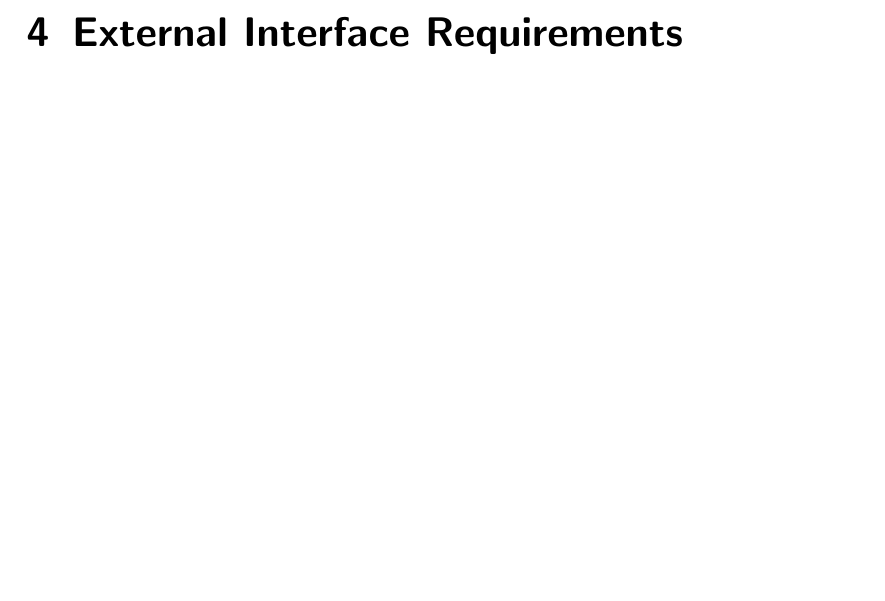
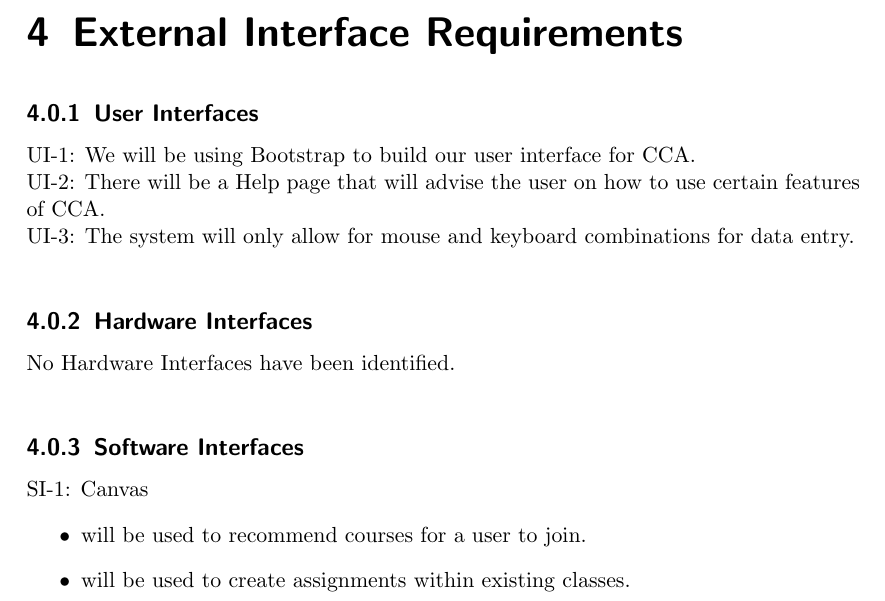
Before and after one commit to MarkLalor/eecs-393-app-meta, a LaTeX document (Software Requirements Specification.tex): part of page 8 of 9, cut so that both start at the same text, the shorter picture padded with empty space. Compiled offline with pdfLaTeX.

Commit message:
added some external interface reqs stuff

```diff
--- a/Software Requirements Specification.tex
+++ b/Software Requirements Specification.tex
@@ -189,7 +189,20 @@ DocumentManager.Get & Gets a list of documents for the specified class (can be r
 % EXTERNAL INTERFACE REQUIRMENTS %
 %%%%%%%%%%%%%%%%%%%%%%%%%%%%%%%%%%
 \chapter{External Interface Requirements}
+\subsection{User Interfaces}
+UI-1: We will be using Bootstrap to build our user interface for CCA.\\
+UI-2: There will be a Help page that will advise the user on how to use certain features of CCA.\\
+UI-3: The system will only allow for mouse and keyboard combinations for data entry.\\
 
+\subsection{Hardware Interfaces}
+No Hardware Interfaces have been identified.\\
+
+\subsection{Software Interfaces}
+SI-1: Canvas
+\begin{itemize}
+\item will be used to recommend courses for a user to join.
+\item will be used to create assignments within existing classes.
+\end{itemize}
 %%%%%%%%%%%%%%%%%%%%%%%%%%%%%%%%%%%
 % OTHER NONFUNCTIONAL REQUIRMENTS %
 %%%%%%%%%%%%%%%%%%%%%%%%%%%%%%%%%%%
```
Also changed, not shown: 2 other files.
